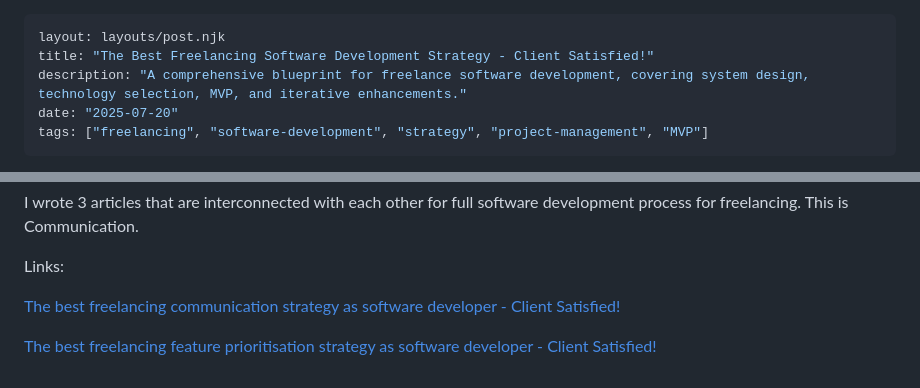
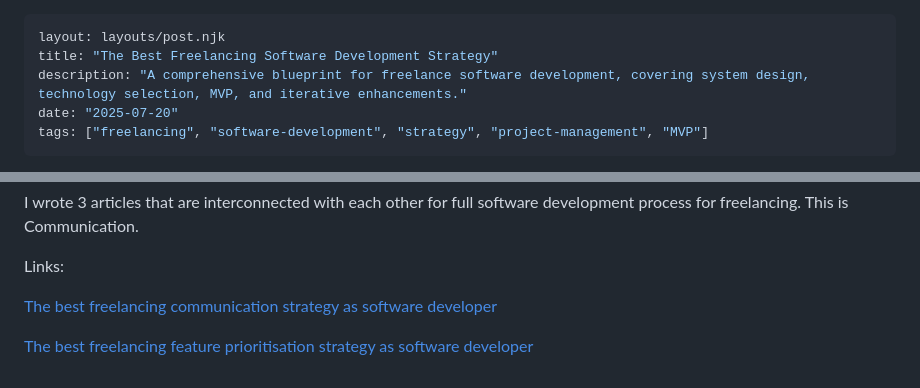
Before and after one commit to azterizm/portfolio-11ty, a Markdown page: src/blog/the-best-freelancing-software-development-strategy.md, 2 parts joined by grey strips. GitHub-like rendering.

```diff
--- a/src/blog/the-best-freelancing-software-development-strategy-client-satisfied.md
+++ b/src/blog/the-best-freelancing-software-development-strategy.md
@@ -1,6 +1,6 @@
 ---
 layout: layouts/post.njk
-title: "The Best Freelancing Software Development Strategy - Client Satisfied!"
+title: "The Best Freelancing Software Development Strategy"
 description: "A comprehensive blueprint for freelance software development, covering system design, technology selection, MVP, and iterative enhancements."
 date: "2025-07-20"
 tags: ["freelancing", "software-development", "strategy", "project-management", "MVP"]
@@ -74,6 +74,6 @@ I wrote 3 articles that are interconnected with each other for full software dev
 
 Links:
 
-[The best freelancing communication strategy as software developer - Client Satisfied!](https://azterizm.com/blog/the-best-freelancing-communication-strategy-as-software-developer-client-satisfied/)
+[The best freelancing communication strategy as software developer](https://azterizm.com/blog/the-best-freelancing-communication-strategy-as-software-developer/)
 
-[The best freelancing feature prioritisation strategy as software developer - Client Satisfied!](https://azterizm.com/blog/the-best-freelancing-feature-prioritisation-strategy-as-software-developer-client-satisfied/)
+[The best freelancing feature prioritisation strategy as software developer](https://azterizm.com/blog/the-best-freelancing-feature-prioritisation-strategy-as-software-developer/)
```
Also changed, not shown: other parts of src/blog/the-best-freelancing-software-development-strategy.md (+1 -1 lines), src/blog/the-best-freelancing-communication-strategy-as-software-developer.md (renamed from src/blog/the-best-freelancing-communication-strategy-as-software-developer-client-satisfied.md, +4 -4 lines), src/blog/the-best-freelancing-feature-prioritisation-strategy-as-software-developer.md (renamed from src/blog/the-best-freelancing-feature-prioritisation-strategy-as-software-developer-client-satisfied.md, +3 -3 lines).
